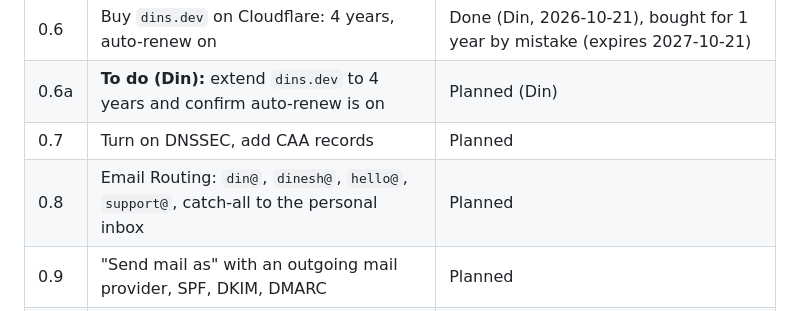
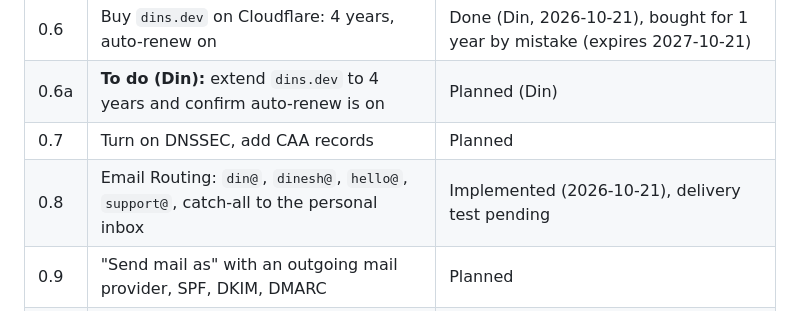
Before and after one commit to dinsdev/dins.dev, a Markdown page: docs/TASKS.md, the part around the change. GitHub-like rendering.

```diff
--- a/docs/TASKS.md
+++ b/docs/TASKS.md
@@ -11,7 +11,7 @@ Status vocabulary: Proposed, Planned, In progress, Implemented, Verified, Accept
 | 0.6 | Buy `dins.dev` on Cloudflare: 4 years, auto-renew on | Done (Din, 2026-10-21), bought for 1 year by mistake (expires 2027-10-21) |
 | 0.6a | **To do (Din):** extend `dins.dev` to 4 years and confirm auto-renew is on | Planned (Din) |
 | 0.7 | Turn on DNSSEC, add CAA records | Planned |
-| 0.8 | Email Routing: `din@`, `dinesh@`, `hello@`, `support@`, catch-all to the personal inbox | Planned |
+| 0.8 | Email Routing: `din@`, `dinesh@`, `hello@`, `support@`, catch-all to the personal inbox | Implemented (2026-10-21), delivery test pending |
 | 0.9 | "Send mail as" with an outgoing mail provider, SPF, DKIM, DMARC | Planned |
 | 0.10 | Verify a sent message passes SPF, DKIM and DMARC | Planned |
 | 0.11 | GitHub organization `dinsdev` | Done (Din) |
```
Also changed, not shown: docs/WORK_LEDGER.md (+10 -0 lines).
